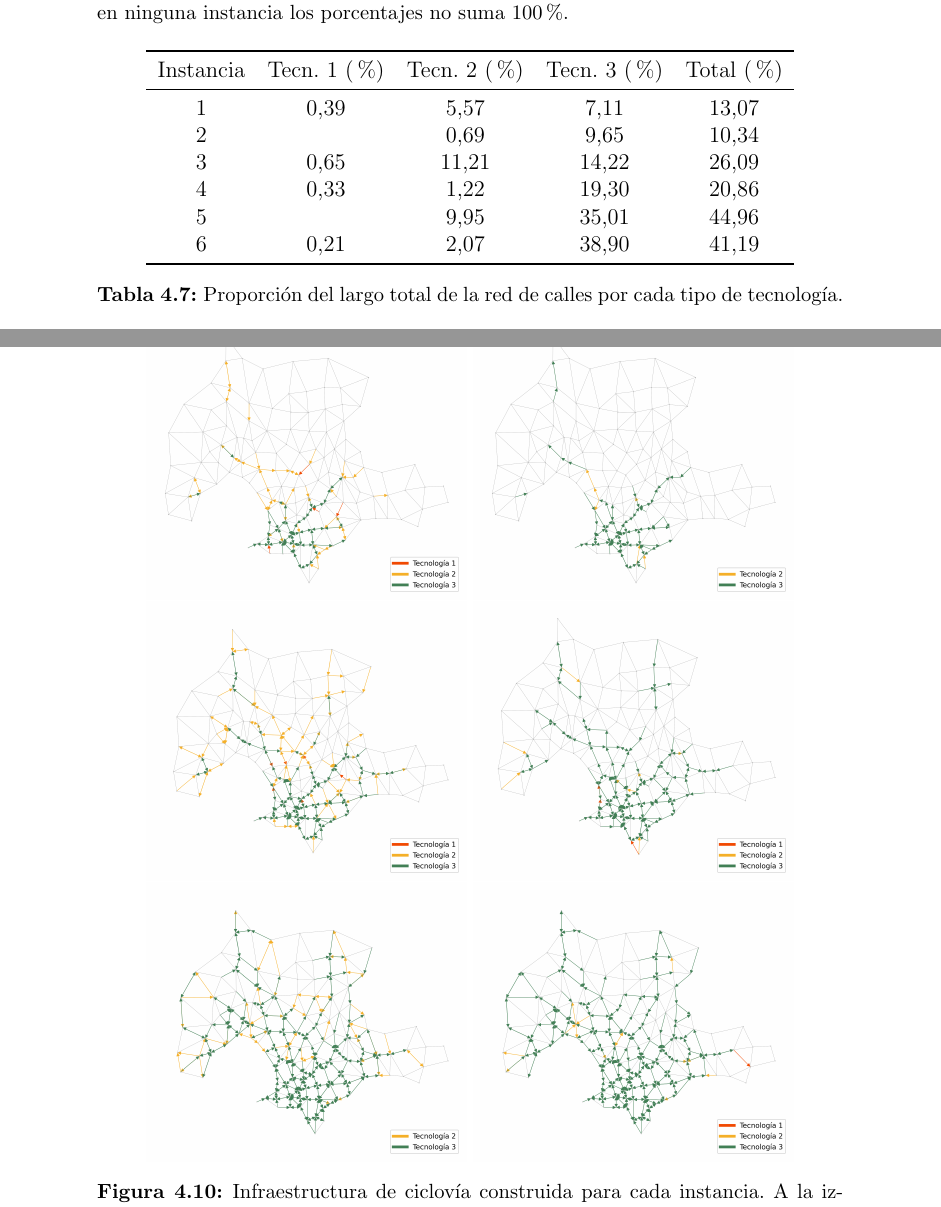
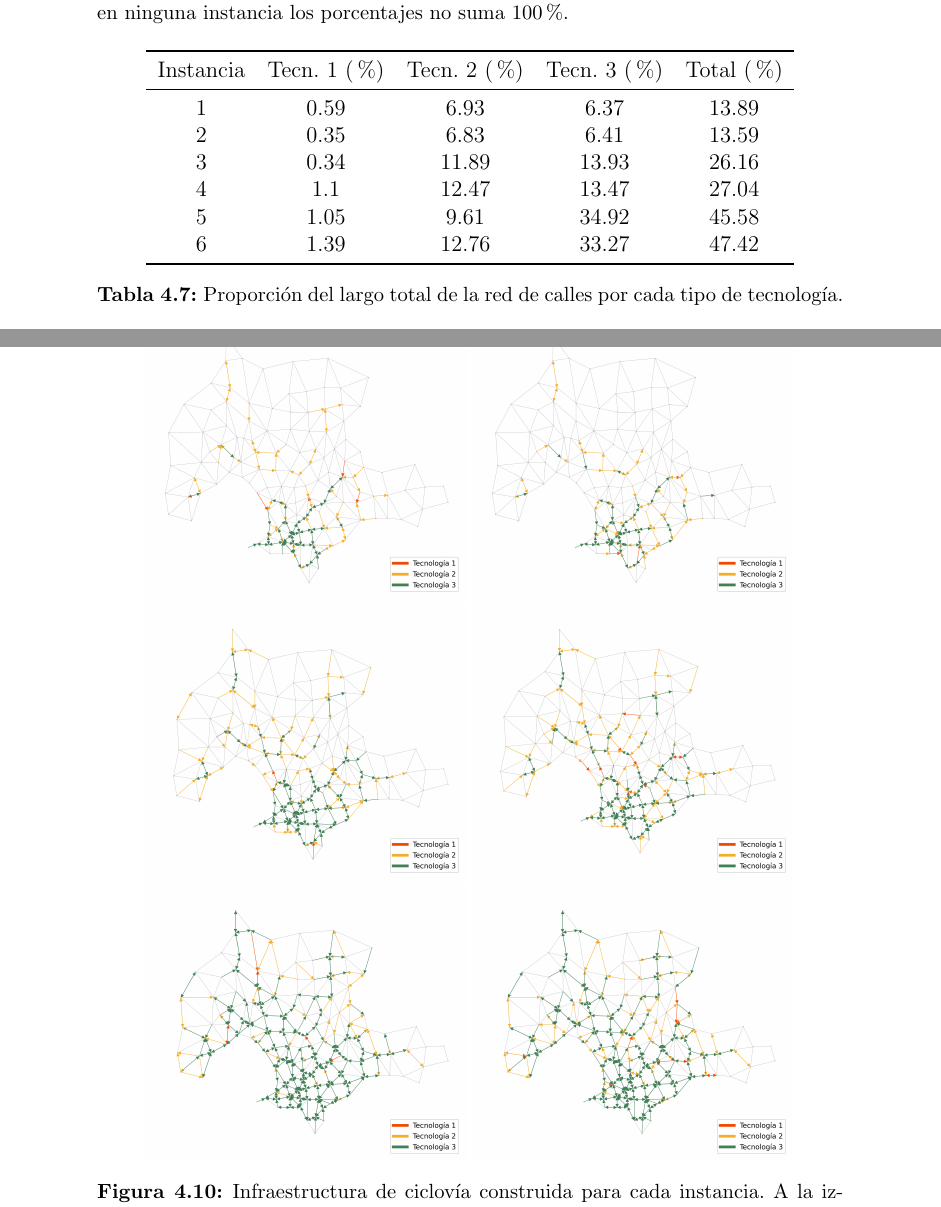
Before and after one commit to joaquinco/bicycle-network-design, a LaTeX thesis (thesis/doc-udelar/tesis.tex, which reads thesis/doc-udelar/capitulos/chap04_experiments.tex): two parts of pages 70 and 71 of 90, joined at a grey line, cut so that both start at the same text. Compiled offline with pdfLaTeX.

Commit message:
change montevideo results and images

```diff
--- a/thesis/doc-udelar/capitulos/chap04_experiments.tex
+++ b/thesis/doc-udelar/capitulos/chap04_experiments.tex
@@ -377,12 +377,12 @@ Si comparamos las funciones de transferencia de demanda fijando el factor de pre
     \toprule
       Instancia & Tecn. 1 (\%) & Tecn. 2 (\%) & Tecn. 3 (\%) & Total (\%) \\
     \midrule
-      1 & 0,39 & 5,57 & 7,11 & 13,07 \\
-      2 &      & 0,69 & 9,65 & 10,34 \\
-      3 & 0,65 & 11,21 & 14,22 & 26,09 \\
-      4 & 0,33 & 1,22 & 19,30 & 20,86 \\
-      5 &      & 9,95 & 35,01 & 44,96 \\
-      6 & 0,21 & 2,07 & 38,90 & 41,19 \\
+      1 & 0.59 & 6.93 & 6.37 & 13.89 \\
+      2 & 0.35 & 6.83 & 6.41 & 13.59 \\
+      3 & 0.34 & 11.89 & 13.93 & 26.16 \\
+      4 & 1.1 & 12.47 & 13.47 & 27.04 \\
+      5 & 1.05 & 9.61 & 34.92 & 45.58 \\
+      6 & 1.39 & 12.76 & 33.27 & 47.42 \\
     \bottomrule
   \end{tabular}
   \caption{Proporción del largo total de la red de calles por cada tipo de tecnología.}
@@ -391,12 +391,12 @@ Si comparamos las funciones de transferencia de demanda fijando el factor de pre
 
 \begin{figure}[h!]
   \centering
-  \includegraphics[width=6cm]{../resources/montevideo_d5000.0_linear_0.4_budget_factor.png}
-  \includegraphics[width=6cm]{../resources/montevideo_d5000.0_inv_logit_0.4_budget_factor.png}
-  \includegraphics[width=6cm]{../resources/montevideo_d5000.0_linear.png}
-  \includegraphics[width=6cm]{../resources/montevideo_d5000.0_inv_logit.png}
-  \includegraphics[width=6cm]{../resources/montevideo_d5000.0_linear_1.6_budget_factor.png}
-  \includegraphics[width=6cm]{../resources/montevideo_d5000.0_inv_logit_1.6_budget_factor.png}
+  \includegraphics[width=6cm]{../resources/montevideo_d3000.0_linear_0.4_budget_factor.png}
+  \includegraphics[width=6cm]{../resources/montevideo_d3000.0_inv_logit_0.4_budget_factor.png}
+  \includegraphics[width=6cm]{../resources/montevideo_d3000.0_linear_0.8_budget_factor.png}
+  \includegraphics[width=6cm]{../resources/montevideo_d3000.0_inv_logit_0.8_budget_factor.png}
+  \includegraphics[width=6cm]{../resources/montevideo_d3000.0_linear_1.6_budget_factor.png}
+  \includegraphics[width=6cm]{../resources/montevideo_d3000.0_inv_logit_1.6_budget_factor.png}
   \caption{Infraestructura de ciclovía construida para cada instancia. A la izquierda se ubican aquellas con función de transferencia de demanda lineal, a la derecha las que utilizan función logística. Además están dispuestas en orden creciente de factor de presupuesto desde arriba.}
   \label{fig:montevideo_instances_infras}
 \end{figure}
```
Also changed, not shown: thesis/resources/montevideo_d3000.0_inv_logit_0.4_budget_factor.png (added), thesis/resources/montevideo_d3000.0_inv_logit_0.8_budget_factor.png (added), thesis/resources/montevideo_d3000.0_inv_logit_1.6_budget_factor.png (added), thesis/resources/montevideo_d3000.0_linear_0.4_budget_factor.png (added), thesis/resources/montevideo_d3000.0_linear_0.8_budget_factor.png (added), thesis/resources/montevideo_d3000.0_linear_1.6_budget_factor.png (added), thesis/resources/montevideo_d5000.0_inv_logit.png (deleted), thesis/resources/montevideo_d5000.0_inv_logit_0.4_budget_factor.png (deleted), thesis/resources/montevideo_d5000.0_inv_logit_1.6_budget_factor.png (deleted), thesis/resources/montevideo_d5000.0_linear.png (deleted), thesis/resources/montevideo_d5000.0_linear_0.4_budget_factor.png (deleted), thesis/resources/montevideo_d5000.0_linear_1.6_budget_factor.png (deleted), 1 other file.
